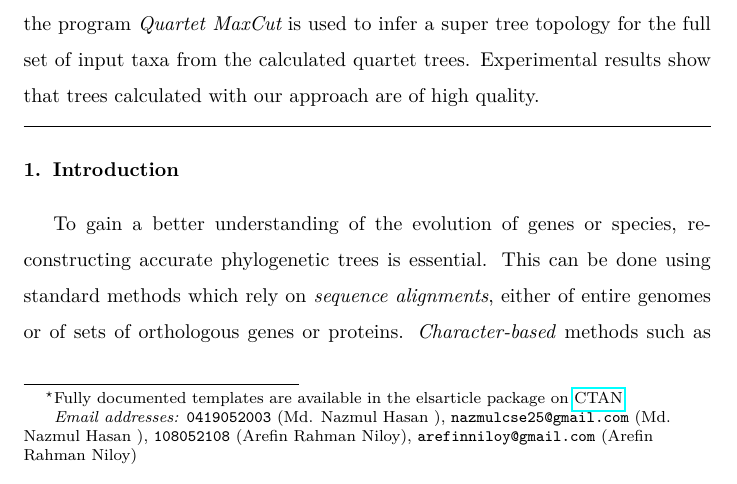
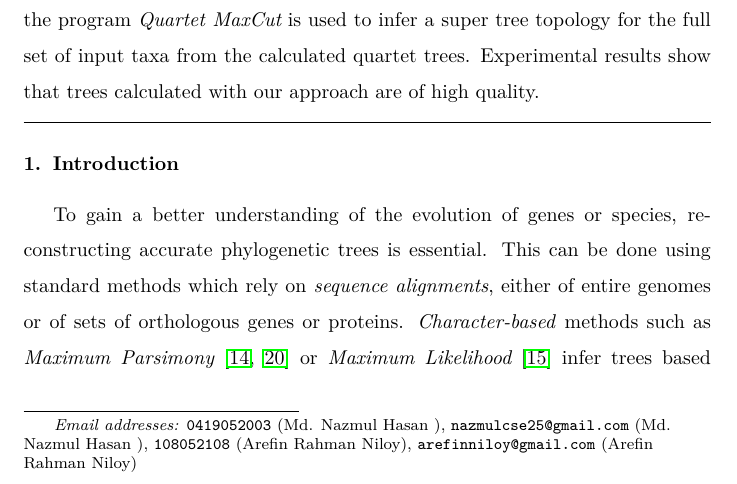
Before and after one commit to nazmulgazi1989/reports, a LaTeX paper (elsarticle-template.tex): part of page 1 of 14, cut so that both start at the same text. Compiled offline with pdfLaTeX.

Commit message:
unnecessary text removed.

```diff
--- a/elsarticle-template.tex
+++ b/elsarticle-template.tex
@@ -61,7 +61,6 @@
 \begin{frontmatter}
 
 \title{Multi-SpaM: a Maximum-Likelihood approach to Phylogeny Reconstruction based on Multiple Spaced-Word Matches}
-\tnotetext[mytitlenote]{Fully documented templates are available in the elsarticle package on \href{http://www.ctan.org/tex-archive/macros/latex/contrib/elsarticle}{CTAN}.}
 
 %% Group authors per affiliation:
 \author{Md. Nazmul Hasan }
```
Also changed, not shown: elsarticle-template.pdf, 1 other file.
